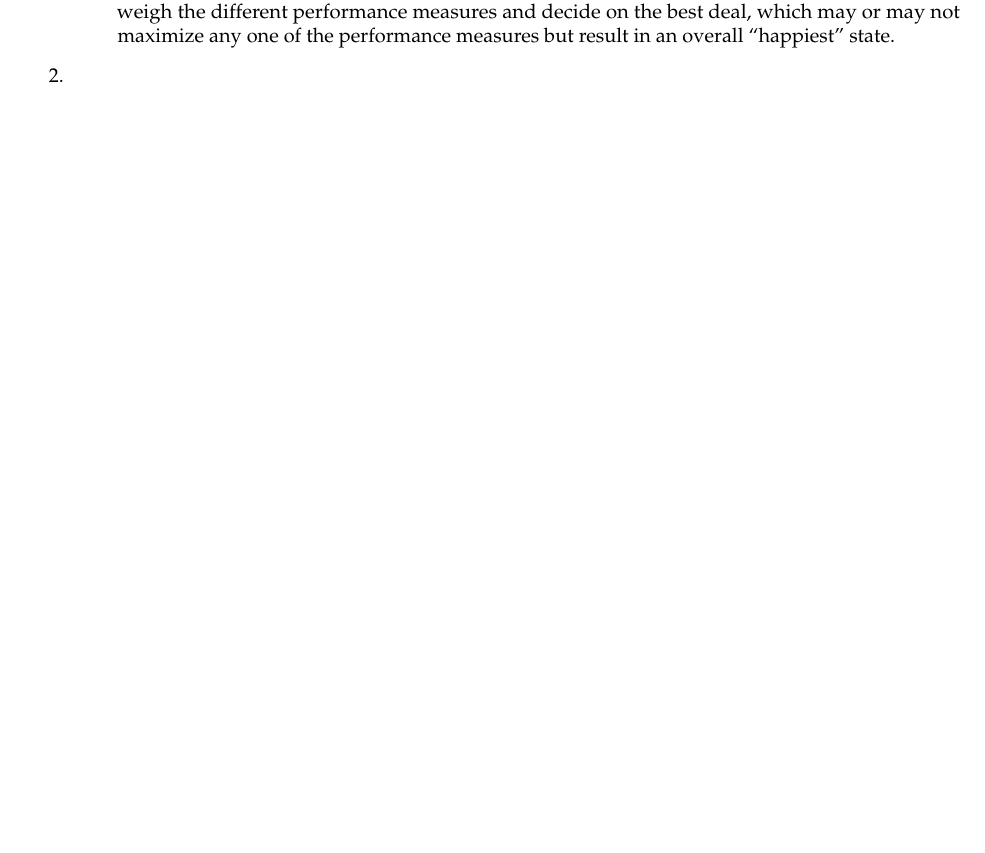
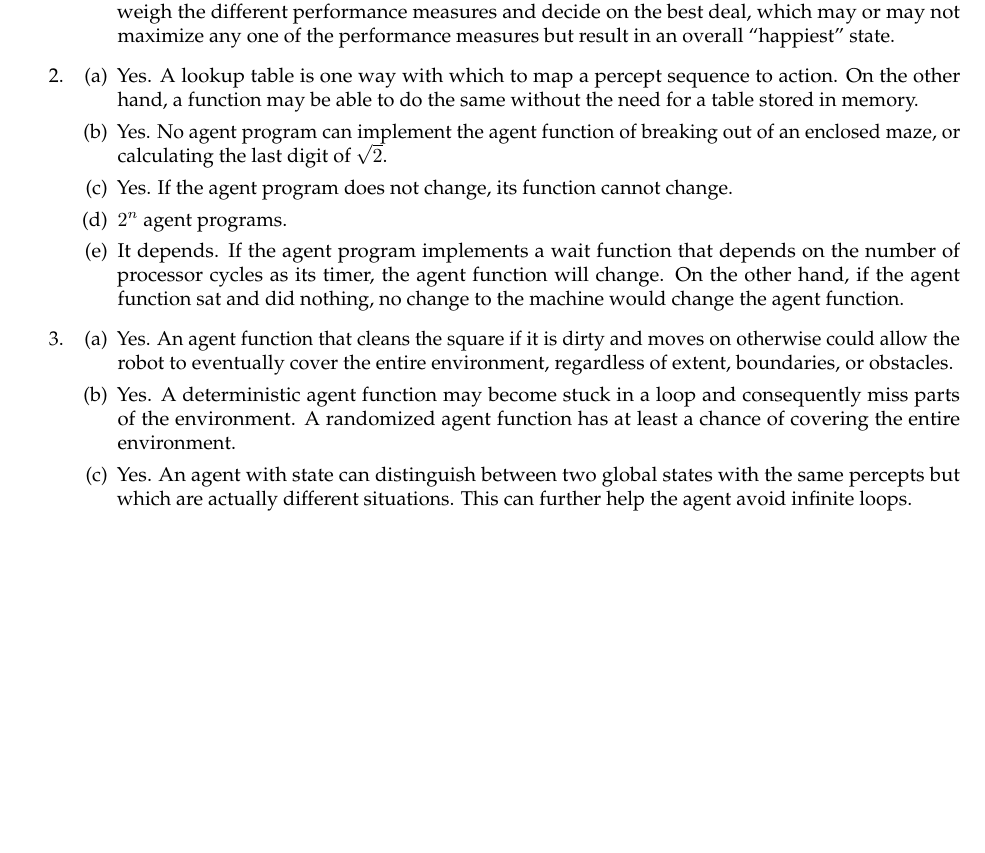
Before and after one commit to yoos/school, a LaTeX document (cs331/wa1.tex): part of page 2 of 2, cut so that both start at the same text, the shorter picture padded with empty space. Compiled offline with pdfLaTeX.

Commit message:
Finish assignment.

```diff
--- a/cs331/wa1.tex
+++ b/cs331/wa1.tex
@@ -73,8 +73,40 @@
 				may not maximize any one of the performance measures but result
 				in an overall ``happiest'' state.
 		\end{enumerate}
+
 	\item
+		\begin{enumerate}
+			\item Yes. A lookup table is one way with which to map a percept
+				sequence to action. On the other hand, a function may be able
+				to do the same without the need for a table stored in memory.
+			\item Yes. No agent program can implement the agent function of
+				breaking out of an enclosed maze, or calculating the last digit
+				of $\sqrt{2}$.
+			\item Yes. If the agent program does not change, its function
+				cannot change.
+			\item $2^n$ agent programs.
+			\item It depends. If the agent program implements a wait function
+				that depends on the number of processor cycles as its timer,
+				the agent function will change. On the other hand, if the agent
+				function sat and did nothing, no change to the machine would
+				change the agent function.
+		\end{enumerate}
 
+	\item
+		\begin{enumerate}
+			\item Yes. An agent function that cleans the square if it is dirty
+				and moves on otherwise could allow the robot to eventually
+				cover the entire environment, regardless of extent, boundaries,
+				or obstacles.
+			\item Yes. A deterministic agent function may become stuck in
+				a loop and consequently miss parts of the environment.
+				A randomized agent function has at least a chance of covering
+				the entire environment.
+			\item Yes. An agent with state can distinguish between two global
+				states with the same percepts but which are actually different
+				situations. This can further help the agent avoid infinite
+				loops.
+		\end{enumerate}
 \end{enumerate}
 
 \end{document}
```
